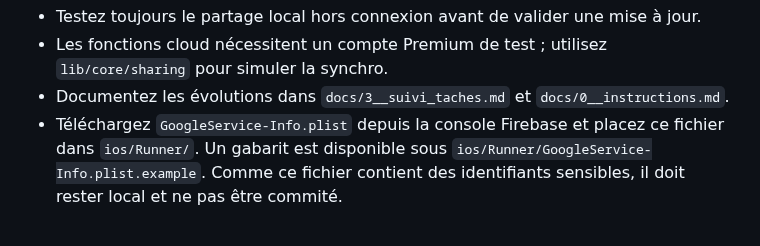
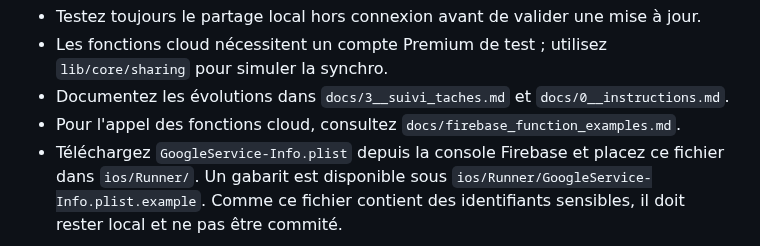
Before and after one commit to anisphere13/anisphere, a Markdown page: README_DEV.md, the part around the change. GitHub-like rendering.

Commit message:
docs: add firebase function usage examples

```diff
--- a/README_DEV.md
+++ b/README_DEV.md
@@ -21,6 +21,7 @@ pour éviter toute incompatibilité.
 - Testez toujours le partage local hors connexion avant de valider une mise à jour.
 - Les fonctions cloud nécessitent un compte Premium de test ; utilisez `lib/core/sharing` pour simuler la synchro.
 - Documentez les évolutions dans `docs/3__suivi_taches.md` et `docs/0__instructions.md`.
+- Pour l'appel des fonctions cloud, consultez `docs/firebase_function_examples.md`.
 - Téléchargez `GoogleService-Info.plist` depuis la console Firebase et placez ce fichier dans `ios/Runner/`. Un gabarit est disponible sous `ios/Runner/GoogleService-Info.plist.example`. Comme ce fichier contient des identifiants sensibles, il doit rester local et ne pas être commité.
 
 🗂️ Chapitre 2 — Structure du projet Flutter
```
Also changed, not shown: docs/firebase_function_examples.md (added, +48 -0 lines).
